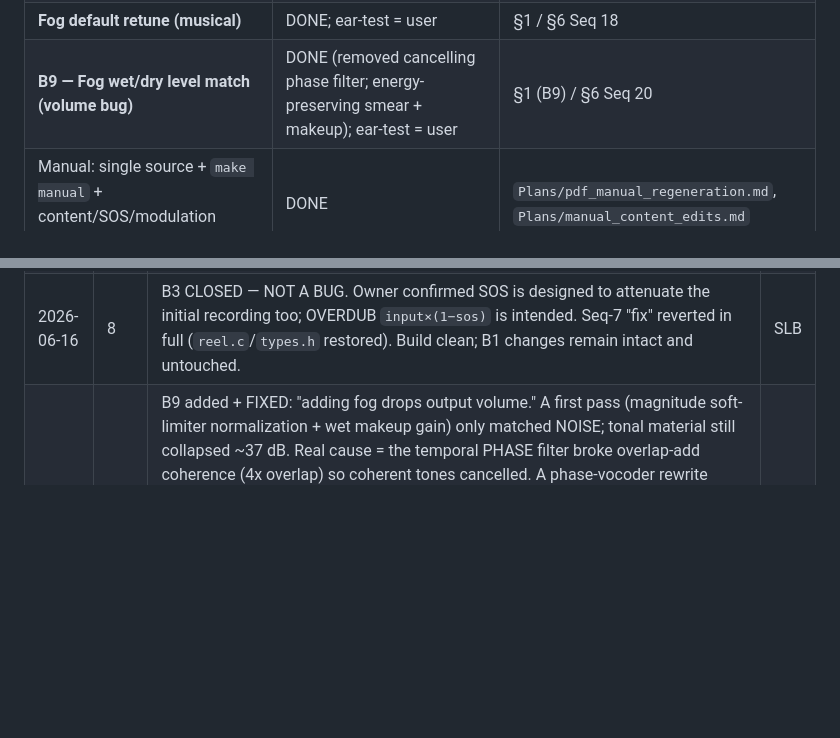
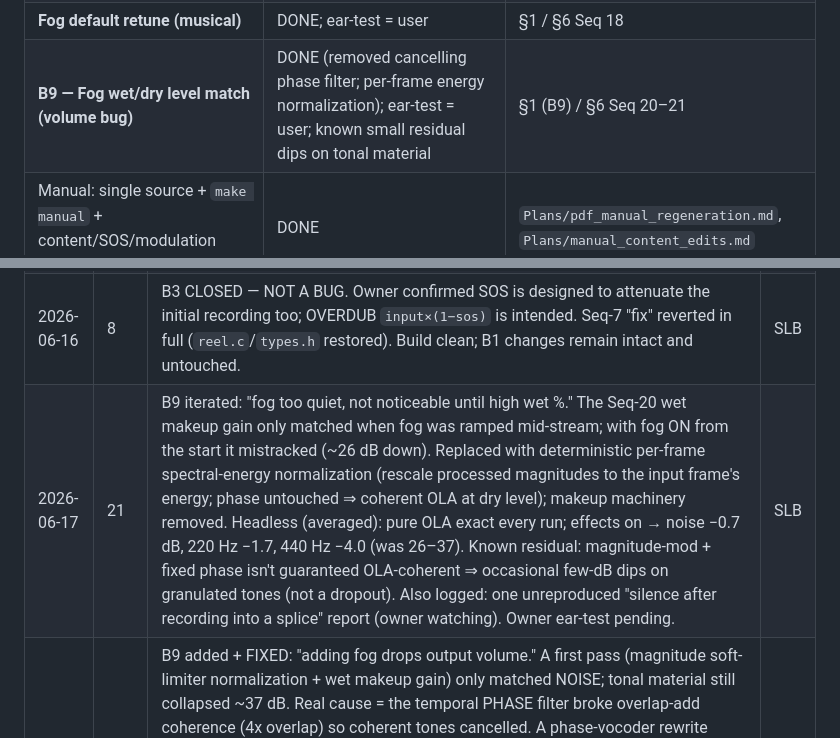
Before and after one commit to sbenjam1n/ligase, a Markdown page: QUEUE.md, 2 parts joined by grey strips. Rendered like a GitHub page; blank space fills up the shorter version.

Commit message:
docs(queue): B9 Seq 21 — per-frame energy normalization; note residual + silence report
Co-Authored-By: Claude Opus 4.8 <noreply@anthropic.com>

```diff
--- a/QUEUE.md
+++ b/QUEUE.md
@@ -26,7 +26,7 @@ Nothing is left to code — remaining items are **user hardware/ear sign-off + a
 | **Record modes (B4 recsplice SOS-VCA, B5 overdub TLA)** | DONE — hardware-confirmed | §1 |
 | **Runtime stability (B6 denormals, B7 fftease symbol collision, B8 CPU runaways)** | DONE; long-session/coexistence sign-off = user | §1 |
 | **Fog default retune (musical)** | DONE; ear-test = user | §1 / §6 Seq 18 |
-| **B9 — Fog wet/dry level match (volume bug)** | DONE (removed cancelling phase filter; energy-preserving smear + makeup); ear-test = user | §1 (B9) / §6 Seq 20 |
+| **B9 — Fog wet/dry level match (volume bug)** | DONE (removed cancelling phase filter; per-frame energy normalization); ear-test = user; known small residual dips on tonal material | §1 (B9) / §6 Seq 20–21 |
 | Manual: single source + `make manual` + content/SOS/modulation accuracy | DONE | `Plans/pdf_manual_regeneration.md`, `Plans/manual_content_edits.md` |
 | Stale-artifact / build-naming cleanup (`erosion` leftovers) | BACKLOG | §4 |
 | Core external (build, fog, modulation engine) | DONE | `README.md`, `TODO.md` |
@@ -106,6 +106,7 @@ _Nothing left to code — all bug work (B1, B2+polish, B4/B5, B6, B7, B8, B9) +
 | 2026-06-16 | 6 | B1 Step 1 functionally verified headless (Tier-1) at 44.1/48/96 kHz: `test_delay.pd` (6 s tap correct, 96 k clamp gone) + `test_dist.pd` (resonant distortion bounded, no NaN). Focusrite (Scarlett 2i2) now enumerated. Remaining: Tier-2 audible tests (user) + Step 2 reel/WAV SR (reel-sizing decision still open). | SLB |
 | 2026-06-16 | 7 | B3 added + FIXED: empty-reel OVERDUB recorded silence when SOS up (recorded `input×(1−sos)`; pre-existing, NOT a B1 regression — recording code untouched by B1). Fix in `reel.c`: per-record `initial_length`; virgin samples capture full input regardless of SOS, SOS-crossfade only for genuine overdub onto existing content. Verified headless (sos 1.0 silent→full). Tests `test_rec.pd`, `test_input.pd` added. Awaiting user hardware confirmation (live input via Focusrite, `record 1` with SOS up). | SLB |
 | 2026-06-16 | 8 | B3 CLOSED — NOT A BUG. Owner confirmed SOS is designed to attenuate the initial recording too; OVERDUB `input×(1−sos)` is intended. Seq-7 "fix" reverted in full (`reel.c`/`types.h` restored). Build clean; B1 changes remain intact and untouched. | SLB |
+| 2026-06-17 | 21 | B9 iterated: "fog too quiet, not noticeable until high wet %." The Seq-20 wet makeup gain only matched when fog was ramped mid-stream; with fog ON from the start it mistracked (~26 dB down). Replaced with deterministic per-frame spectral-energy normalization (rescale processed magnitudes to the input frame's energy; phase untouched ⇒ coherent OLA at dry level); makeup machinery removed. Headless (averaged): pure OLA exact every run; effects on → noise −0.7 dB, 220 Hz −1.7, 440 Hz −4.0 (was 26–37). Known residual: magnitude-mod + fixed phase isn't guaranteed OLA-coherent ⇒ occasional few-dB dips on granulated tones (not a dropout). Also logged: one unreproduced "silence after recording into a splice" report (owner watching). Owner ear-test pending. | SLB |
 | 2026-06-16 | 20 | B9 added + FIXED: "adding fog drops output volume." A first pass (magnitude soft-limiter normalization + wet makeup gain) only matched NOISE; tonal material still collapsed ~37 dB. Real cause = the temporal PHASE filter broke overlap-add coherence (4x overlap) so coherent tones cancelled. A phase-vocoder rewrite cancelled intermittently (~1 run in 8, inter-bin decoherence), so phase is now left UNTOUCHED (deterministic full-level OLA). Fog haze is magnitude-only: energy-preserving smear + temporal magnitude filter, with the makeup gain (cap 6x) covering the residual variance loss. Verified headless (`test_fog_const.pd`, averaged/deterministic): noise within ~0.1 dB, tones ~0–5 dB, no collapse (was ~37 dB). `fog_phase_cutoff` now inert (manual/setter to reconcile). Limiter-normalization fix from the first pass retained. Owner ear-test pending; phase-locked vocoder a possible future enhancement. | SLB |
 | 2026-06-16 | 19 | Refreshed §0 strategic map + §1 AGENT-lane summary to reflect reality: all bug work (B1/B2/B4/B5/B6/B7/B8) + manual + fog retune DONE and verified headless; agent backlog empty; remaining is user hardware sign-off + push/PR. (Per-item rows + §6 were already current; only the top blurb was stale.) | SLB |
 | 2026-06-16 | 18 | Fog defaults retuned for musicality (smear_bins 8->3, smear_onset 1.0->0.8, mag_cutoff 2.0->2.5 Hz, mag_resonance 1.0->0.5, phase_cutoff 2.0->3.0 Hz, stereo shared->independent) — a smooth, lush, dreamy haze vs the old washy/ringy/mono-ish default. Manual defaults synced + PDF regenerated. Aesthetic; owner to confirm by ear. | SLB |
```
Also changed, not shown: other parts of QUEUE.md (+3 -3 lines).
